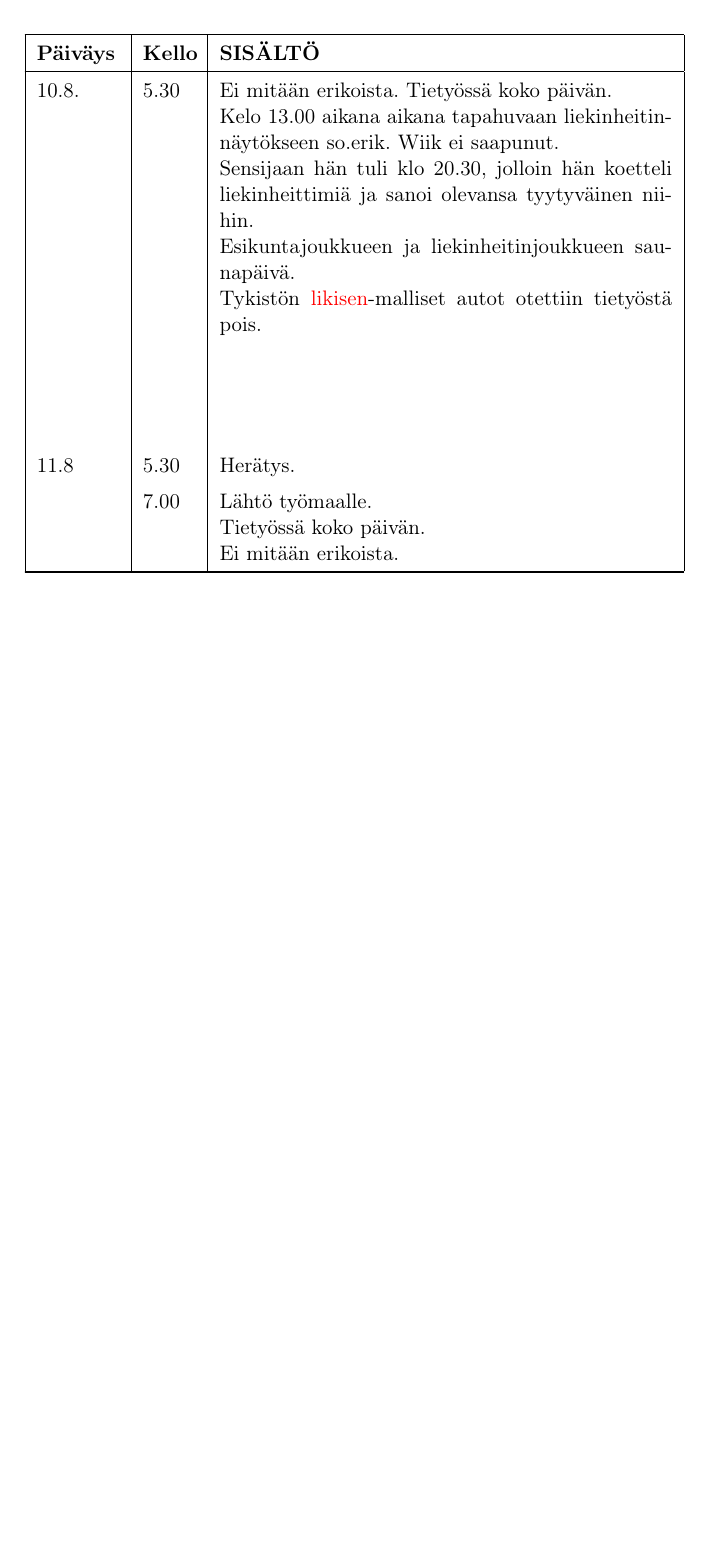
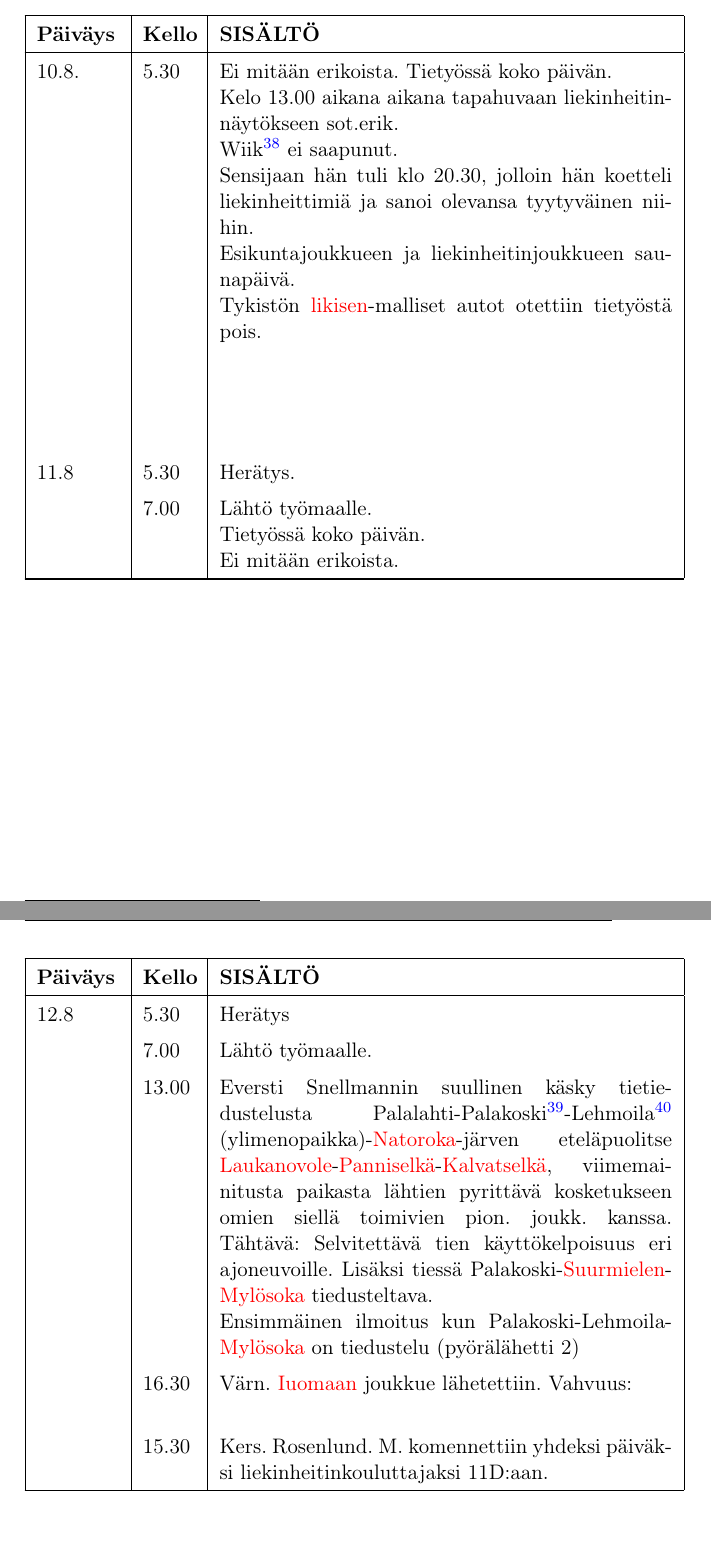
Before and after one commit to WarmT/Pion_P32_19826, a LaTeX book (Pion_P32_19826.tex): part of page 38 of 38 before the commit and two parts of pages 38 and 39 of 40 after it, the two joined at a grey line, cut so that both start at the same text, the shorter picture padded with empty space. Compiled offline with pdfLaTeX.

Commit message:
Jakso 20.

```diff
--- a/Pion_P32_19826.tex
+++ b/Pion_P32_19826.tex
@@ -498,7 +498,7 @@ Sitä mukaa kun tekstissä on tullut lyhenteitä tai sanoja, joita lukija ei vä
 & 7.00 & Lähtö tietyömaalle \newline Patl:n tietyöosuusryhmitys: \newline 1K/0-2.0 km, 2K/2.0-6.0, 3K/6.0-9.0. 1K. lisäksi Kolatselän suokohdat, sekä sillat Kolatselästä Kirevalliin\footnote{\textcolor{red}{Kirevalliin?}} 3K Nesoilan\footnote{\textcolor{red}{Nesoila?}} silta. \\
 \newpage
 
-10.8. & 5.30 & Ei mitään erikoista. Tietyössä koko päivän. \newline Kelo 13.00 aikana aikana tapahuvaan liekinheitinnäytökseen so.erik. Wiik ei saapunut. \newline Sensijaan hän tuli klo 20.30, jolloin hän koetteli liekinheittimiä ja sanoi olevansa tyytyväinen niihin. \newline Esikuntajoukkueen ja liekinheitinjoukkueen saunapäivä. \newline Tykistön \textcolor{red}{likisen}-malliset autot otettiin tietyöstä pois. \newline\newline\newline\newline \\
+10.8. & 5.30 & Ei mitään erikoista. Tietyössä koko päivän. \newline Kelo 13.00 aikana aikana tapahuvaan liekinheitinnäytökseen sot.erik. \newline Wiik\footnote{\textcolor{red}{Majuri Walter Wiik?}} ei saapunut. \newline Sensijaan hän tuli klo 20.30, jolloin hän koetteli liekinheittimiä ja sanoi olevansa tyytyväinen niihin. \newline Esikuntajoukkueen ja liekinheitinjoukkueen saunapäivä. \newline Tykistön \textcolor{red}{likisen}-malliset autot otettiin tietyöstä pois. \newline\newline\newline\newline \\
 
 11.8 & 5.30 & Herätys. \\
 
@@ -506,3 +506,15 @@ Sitä mukaa kun tekstissä on tullut lyhenteitä tai sanoja, joita lukija ei vä
 
 \taulustop
 
+\taulustart{http://digi.narc.fi/digi/view.ka?kuid=3753929}{20}
+
+12.8 & 5.30 & Herätys \\
+
+& 7.00 & Lähtö työmaalle. \\
+
+& 13.00 & Eversti Snellmannin suullinen käsky tietiedustelusta Palalahti-Palakoski\footnote{\textcolor{red}{Palokoski?}}-Lehmoila\footnote{\textcolor{red}{Lehmoila?}} (ylimenopaikka)-\textcolor{red}{Natoroka}-järven eteläpuolitse \textcolor{red}{Laukanovole}-\textcolor{red}{Panniselkä}-\textcolor{red}{Kalvatselkä}, viimemainitusta paikasta lähtien pyrittävä kosketukseen omien siellä toimivien pion. joukk. kanssa. Tähtävä: Selvitettävä tien käyttökelpoisuus eri ajoneuvoille. Lisäksi tiessä Palakoski-\textcolor{red}{Suurmielen}-\textcolor{red}{Mylösoka} tiedusteltava. \newline Ensimmäinen ilmoitus kun Palakoski-Lehmoila-\textcolor{red}{Mylösoka} on tiedustelu (pyörälähetti 2) \\
+
+& 16.30 & Värn. \textcolor{red}{Iuomaan} joukkue lähetettiin. Vahvuus: \newline \\
+
+& 15.30 & Kers. Rosenlund. M. komennettiin yhdeksi päiväksi liekinheitinkouluttajaksi 11D:aan. \\
+\newpage
@@ -509,3 +534,5 @@ Sitä mukaa kun tekstissä on tullut lyhenteitä tai sanoja, joita lukija ei vä
+\taulustop
+
 %\FloatBarrier
 %\newpage
 
```
Also changed, not shown: Pion_P32_19826.pdf, Pion_P32_19826.tex (13 more changed lines).
